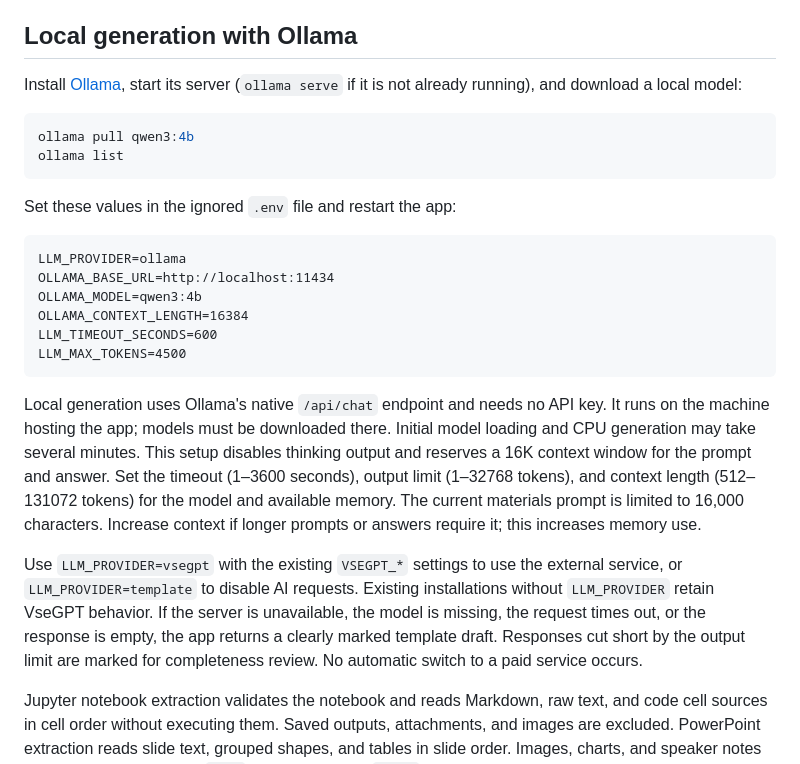
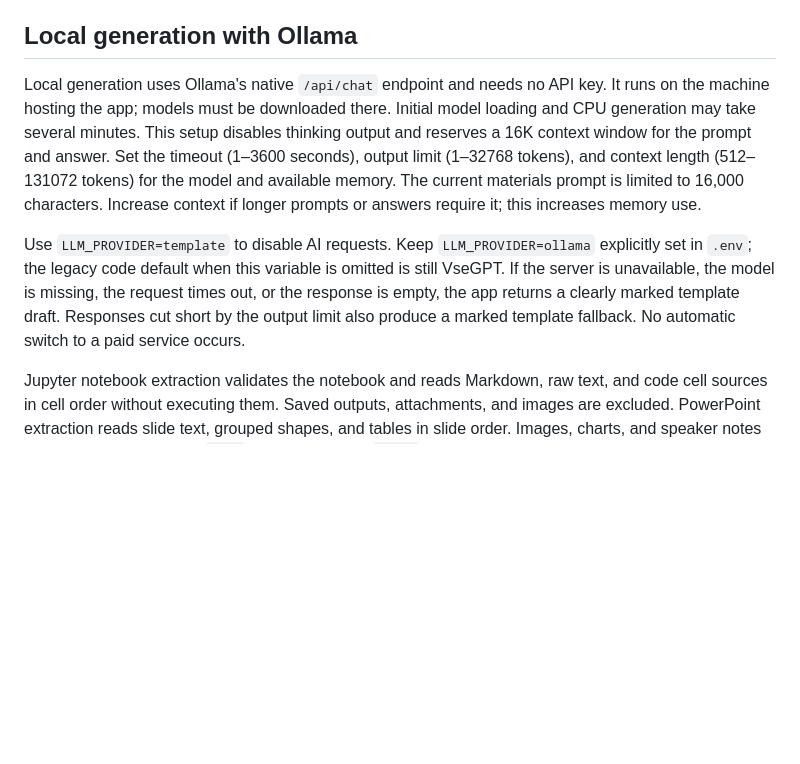
Before and after one commit to JuliaMazine/rpd-ai-prototype, a Markdown page: README.md, the part around one of its changes. GitHub-like rendering; blank space fills up the shorter version.

````diff
--- a/README.md
+++ b/README.md
@@ -81,27 +93,9 @@ PDF extraction reads the document text layer; image-only scans require OCR befor
 
 ## Local generation with Ollama
 
-Install [Ollama](https://ollama.com/download), start its server (`ollama serve` if it is not already running), and download a local model:
-
-```bash
-ollama pull qwen3:4b
-ollama list
-```
-
-Set these values in the ignored `.env` file and restart the app:
-
-```dotenv
-LLM_PROVIDER=ollama
-OLLAMA_BASE_URL=http://localhost:11434
-OLLAMA_MODEL=qwen3:4b
-OLLAMA_CONTEXT_LENGTH=16384
-LLM_TIMEOUT_SECONDS=600
-LLM_MAX_TOKENS=4500
-```
-
 Local generation uses Ollama's native `/api/chat` endpoint and needs no API key. It runs on the machine hosting the app; models must be downloaded there. Initial model loading and CPU generation may take several minutes. This setup disables thinking output and reserves a 16K context window for the prompt and answer. Set the timeout (1–3600 seconds), output limit (1–32768 tokens), and context length (512–131072 tokens) for the model and available memory. The current materials prompt is limited to 16,000 characters. Increase context if longer prompts or answers require it; this increases memory use.
 
-Use `LLM_PROVIDER=vsegpt` with the existing `VSEGPT_*` settings to use the external service, or `LLM_PROVIDER=template` to disable AI requests. Existing installations without `LLM_PROVIDER` retain VseGPT behavior. If the server is unavailable, the model is missing, the request times out, or the response is empty, the app returns a clearly marked template draft. Responses cut short by the output limit are marked for completeness review. No automatic switch to a paid service occurs.
+Use `LLM_PROVIDER=template` to disable AI requests. Keep `LLM_PROVIDER=ollama` explicitly set in `.env`; the legacy code default when this variable is omitted is still VseGPT. If the server is unavailable, the model is missing, the request times out, or the response is empty, the app returns a clearly marked template draft. Responses cut short by the output limit also produce a marked template fallback. No automatic switch to a paid service occurs.
 
 Jupyter notebook extraction validates the notebook and reads Markdown, raw text, and code cell sources in cell order without executing them. Saved outputs, attachments, and images are excluded. PowerPoint extraction reads slide text, grouped shapes, and tables in slide order. Images, charts, and speaker notes are excluded. Save older `.ppt` presentations as `.pptx` before uploading. The same configurable upload limit applies to these formats.
 
````
Also changed, not shown: other parts of README.md (+23 -7 lines).
